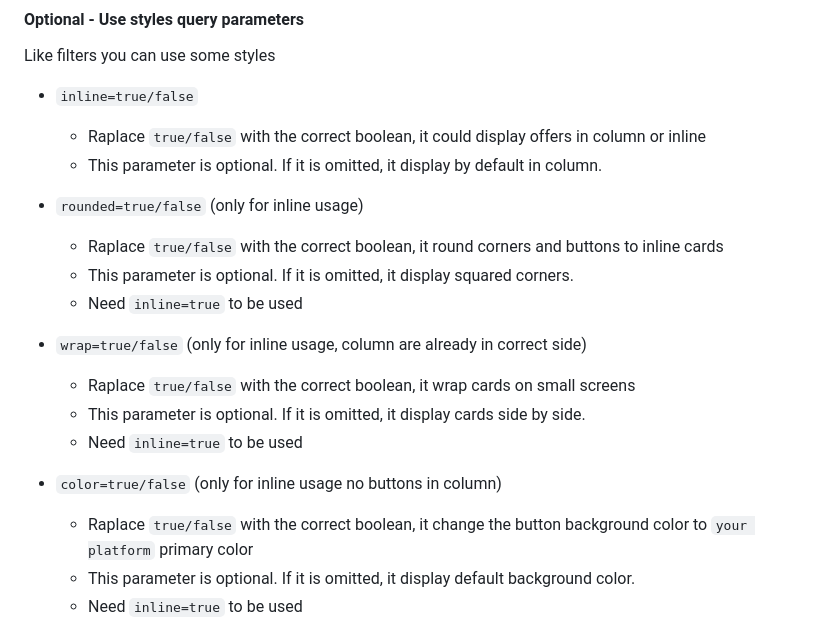
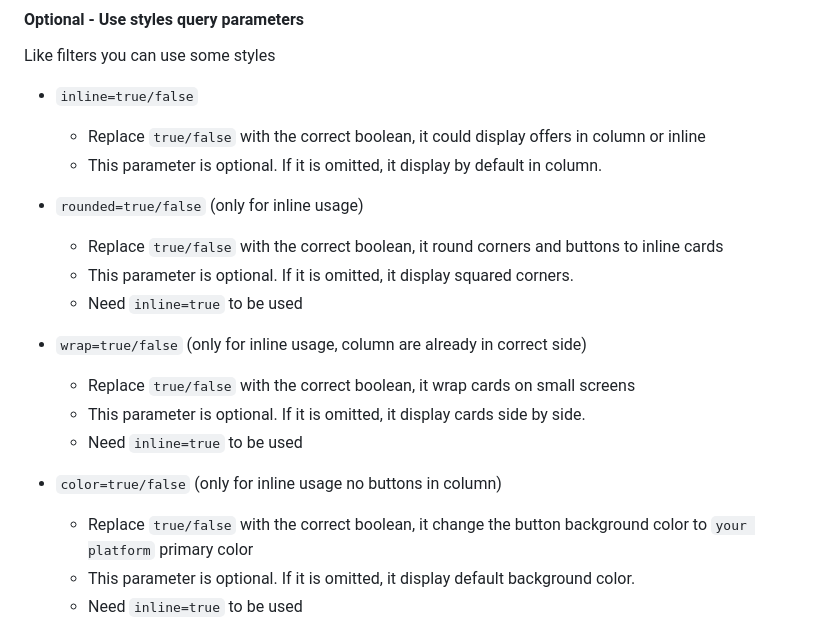
Before and after one commit to datalumni/datalumni-iframes, a Markdown page: README.md, the part around the change. Rendered like a GitHub page.

Commit message:
fix: Raplace to Replace - README.md

```diff
--- a/README.md
+++ b/README.md
@@ -178,21 +178,21 @@ https://welcome.datalumni.com/api/jobs/public/latest/?bs=4,5&ct=6,7,8
 Like filters you can use some styles
 
 - `inline=true/false`
-  - Raplace `true/false` with the correct boolean, it could display offers in column or inline
+  - Replace `true/false` with the correct boolean, it could display offers in column or inline
   - This parameter is optional. If it is omitted, it display by default in column.
 
 - `rounded=true/false` (only for inline usage)
-  - Raplace `true/false` with the correct boolean, it round corners and buttons to inline cards
+  - Replace `true/false` with the correct boolean, it round corners and buttons to inline cards
   - This parameter is optional. If it is omitted, it display squared corners.
   - Need `inline=true` to be used
 
 - `wrap=true/false` (only for inline usage, column are already in correct side)
-  - Raplace `true/false` with the correct boolean, it wrap cards on small screens
+  - Replace `true/false` with the correct boolean, it wrap cards on small screens
   - This parameter is optional. If it is omitted, it display cards side by side.
   - Need `inline=true` to be used
 
 - `color=true/false` (only for inline usage no buttons in column)
-  - Raplace `true/false` with the correct boolean, it change the button background color to `your platform` primary color
+  - Replace `true/false` with the correct boolean, it change the button background color to `your platform` primary color
   - This parameter is optional. If it is omitted, it display default background color.
   - Need `inline=true` to be used
 
```
